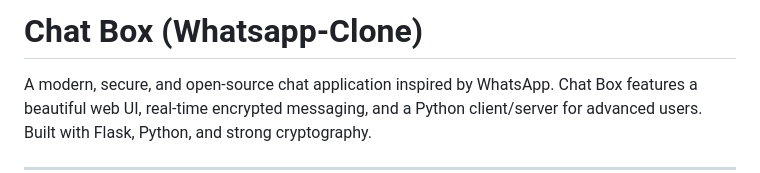
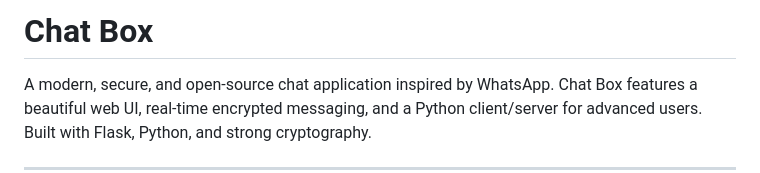
Before and after one commit to BaverKoca/ChatBox, a Markdown page: README.md, the part around one of its changes. Drawn GitHub-style.

```diff
--- a/README.md
+++ b/README.md
@@ -1,5 +1,4 @@
-# Chat Box (Whatsapp-Clone)
-
+# Chat Box
 A modern, secure, and open-source chat application inspired by WhatsApp. Chat Box features a beautiful web UI, real-time encrypted messaging, and a Python client/server for advanced users. Built with Flask, Python, and strong cryptography.
 
 ---
```
Also changed, not shown: other parts of README.md (+1 -0 lines).
